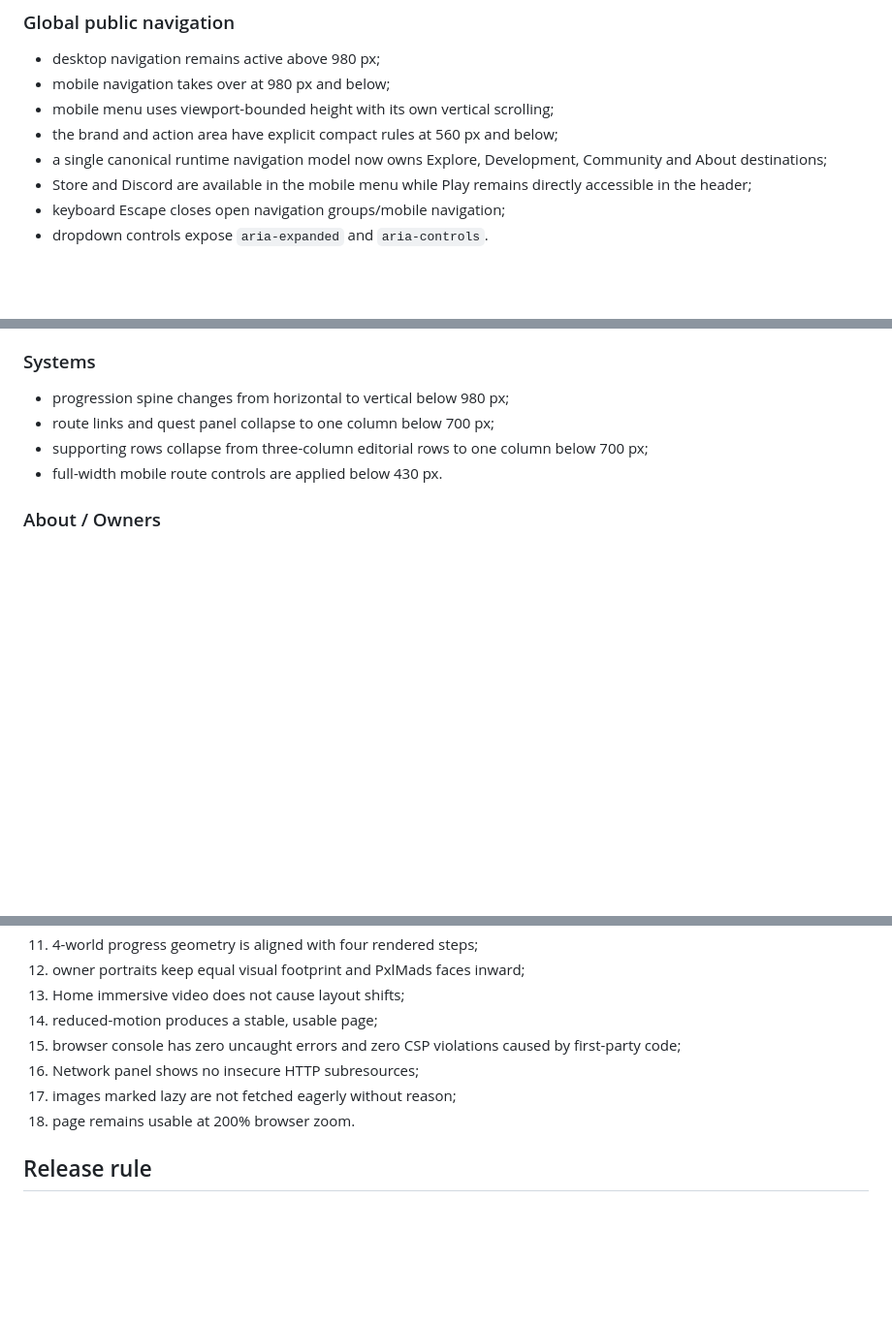
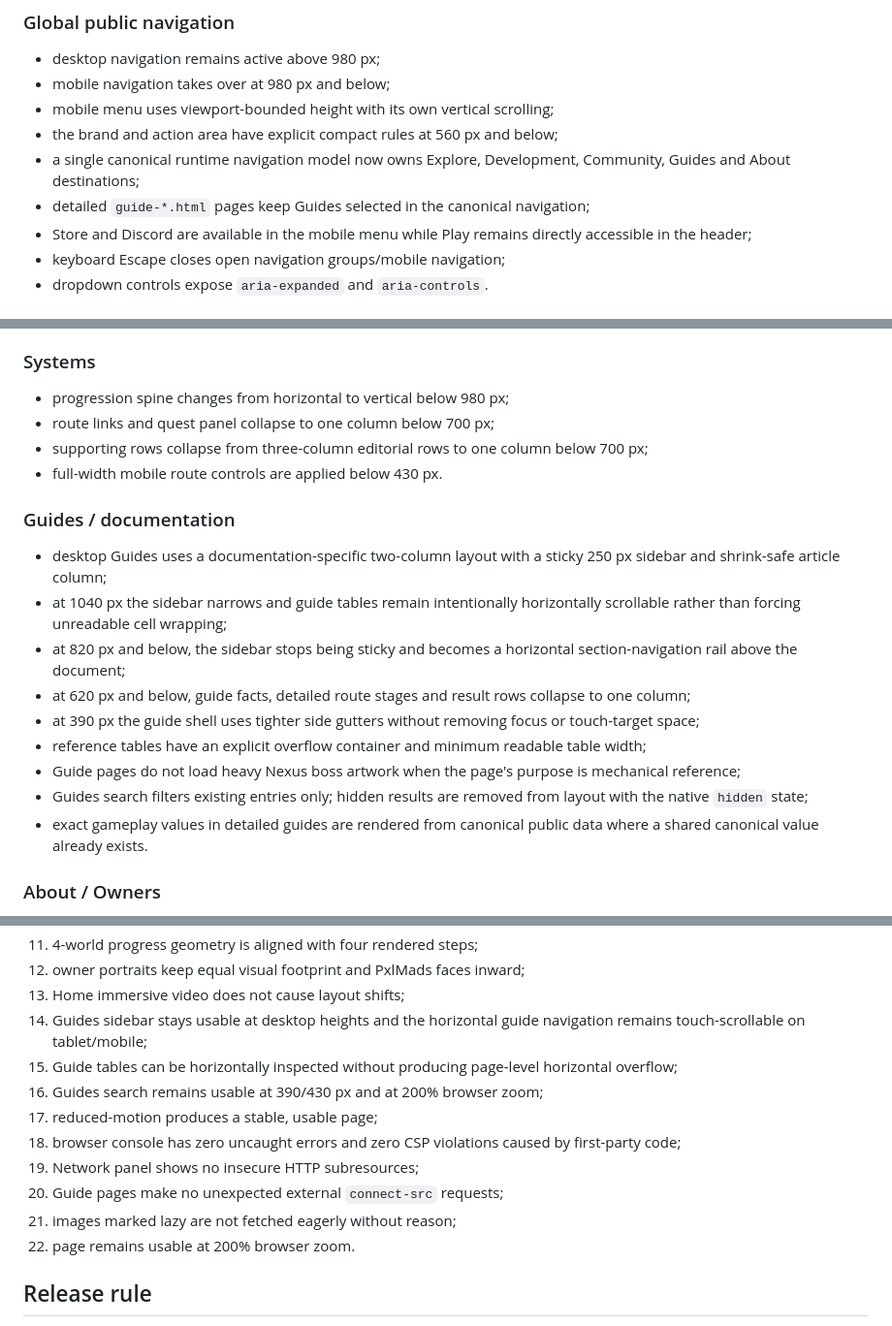
Before and after one commit to xKlezee/PixelWeb, a Markdown page: docs/RESPONSIVE-QA.md, 3 parts joined by grey strips. Shown at 97% size. Drawn GitHub-style; blank space fills up the shorter version.

Commit message:
Add Guides responsive QA contract

```diff
--- a/docs/RESPONSIVE-QA.md
+++ b/docs/RESPONSIVE-QA.md
@@ -24,7 +24,8 @@ Browser-render status remains pending until the hardening branch can be opened i
 - mobile navigation takes over at 980 px and below;
 - mobile menu uses viewport-bounded height with its own vertical scrolling;
 - the brand and action area have explicit compact rules at 560 px and below;
-- a single canonical runtime navigation model now owns Explore, Development, Community and About destinations;
+- a single canonical runtime navigation model now owns Explore, Development, Community, Guides and About destinations;
+- detailed `guide-*.html` pages keep Guides selected in the canonical navigation;
 - Store and Discord are available in the mobile menu while Play remains directly accessible in the header;
 - keyboard Escape closes open navigation groups/mobile navigation;
 - dropdown controls expose `aria-expanded` and `aria-controls`.
@@ -69,6 +70,18 @@ Browser-render status remains pending until the hardening branch can be opened i
 - supporting rows collapse from three-column editorial rows to one column below 700 px;
 - full-width mobile route controls are applied below 430 px.
 
+### Guides / documentation
+
+- desktop Guides uses a documentation-specific two-column layout with a sticky 250 px sidebar and shrink-safe article column;
+- at 1040 px the sidebar narrows and guide tables remain intentionally horizontally scrollable rather than forcing unreadable cell wrapping;
+- at 820 px and below, the sidebar stops being sticky and becomes a horizontal section-navigation rail above the document;
+- at 620 px and below, guide facts, detailed route stages and result rows collapse to one column;
+- at 390 px the guide shell uses tighter side gutters without removing focus or touch-target space;
+- reference tables have an explicit overflow container and minimum readable table width;
+- Guide pages do not load heavy Nexus boss artwork when the page's purpose is mechanical reference;
+- Guides search filters existing entries only; hidden results are removed from layout with the native `hidden` state;
+- exact gameplay values in detailed guides are rendered from canonical public data where a shared canonical value already exists.
+
 ### About / Owners
 
 - the owner intro collapses below 900 px;
@@ -109,11 +122,15 @@ When a browser preview of this exact branch is available, every required viewpor
 11. 4-world progress geometry is aligned with four rendered steps;
 12. owner portraits keep equal visual footprint and PxlMads faces inward;
 13. Home immersive video does not cause layout shifts;
-14. reduced-motion produces a stable, usable page;
-15. browser console has zero uncaught errors and zero CSP violations caused by first-party code;
-16. Network panel shows no insecure HTTP subresources;
-17. images marked lazy are not fetched eagerly without reason;
-18. page remains usable at 200% browser zoom.
+14. Guides sidebar stays usable at desktop heights and the horizontal guide navigation remains touch-scrollable on tablet/mobile;
+15. Guide tables can be horizontally inspected without producing page-level horizontal overflow;
+16. Guides search remains usable at 390/430 px and at 200% browser zoom;
+17. reduced-motion produces a stable, usable page;
+18. browser console has zero uncaught errors and zero CSP violations caused by first-party code;
+19. Network panel shows no insecure HTTP subresources;
+20. Guide pages make no unexpected external `connect-src` requests;
+21. images marked lazy are not fetched eagerly without reason;
+22. page remains usable at 200% browser zoom.
 
 ## Release rule
 
```
